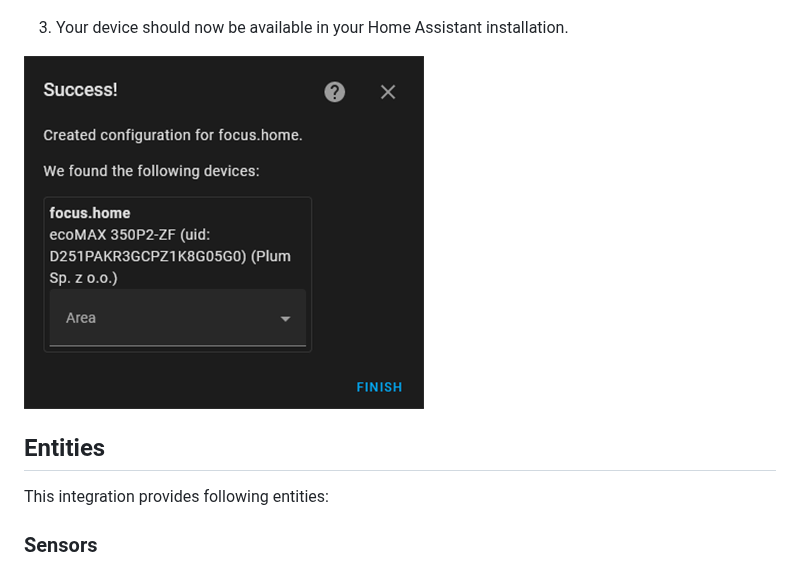
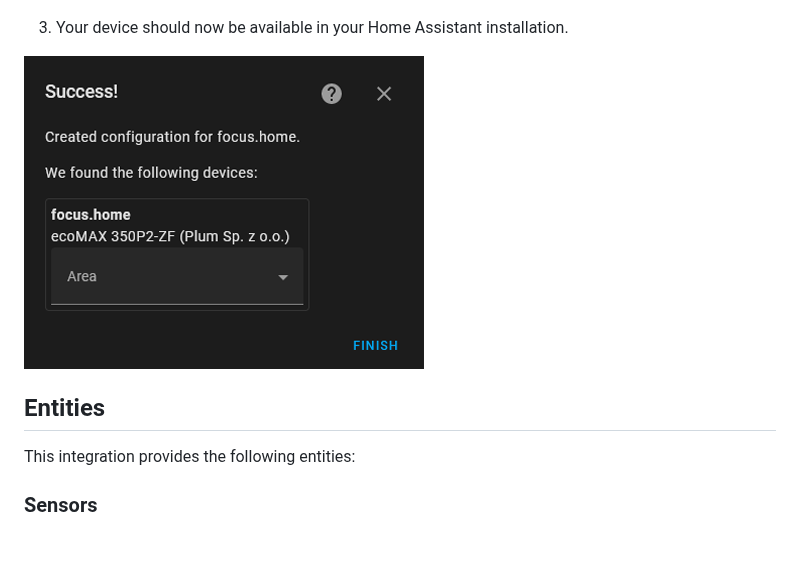
Before and after one commit to denpamusic/homeassistant-plum-ecomax, a Markdown page: info.md, the part around one of its changes. Rendered like a GitHub page; pictures changed too: images/success.png; blank space fills up the shorter version.

```diff
--- a/info.md
+++ b/info.md
@@ -24,7 +24,7 @@ __TCP connection__: you will need to fill Host and Port. Device path will be ign
 ![Success](https://raw.githubusercontent.com/denpamusic/homeassistant-plum-ecomax/main/images/success.png)
 
 ## Entities
-This integration provides following entities:
+This integration provides the following entities:
 
 ### Sensors
 - Heating Temperature
```
Also changed, not shown: other parts of info.md (+8 -8 lines), 1 other file.
